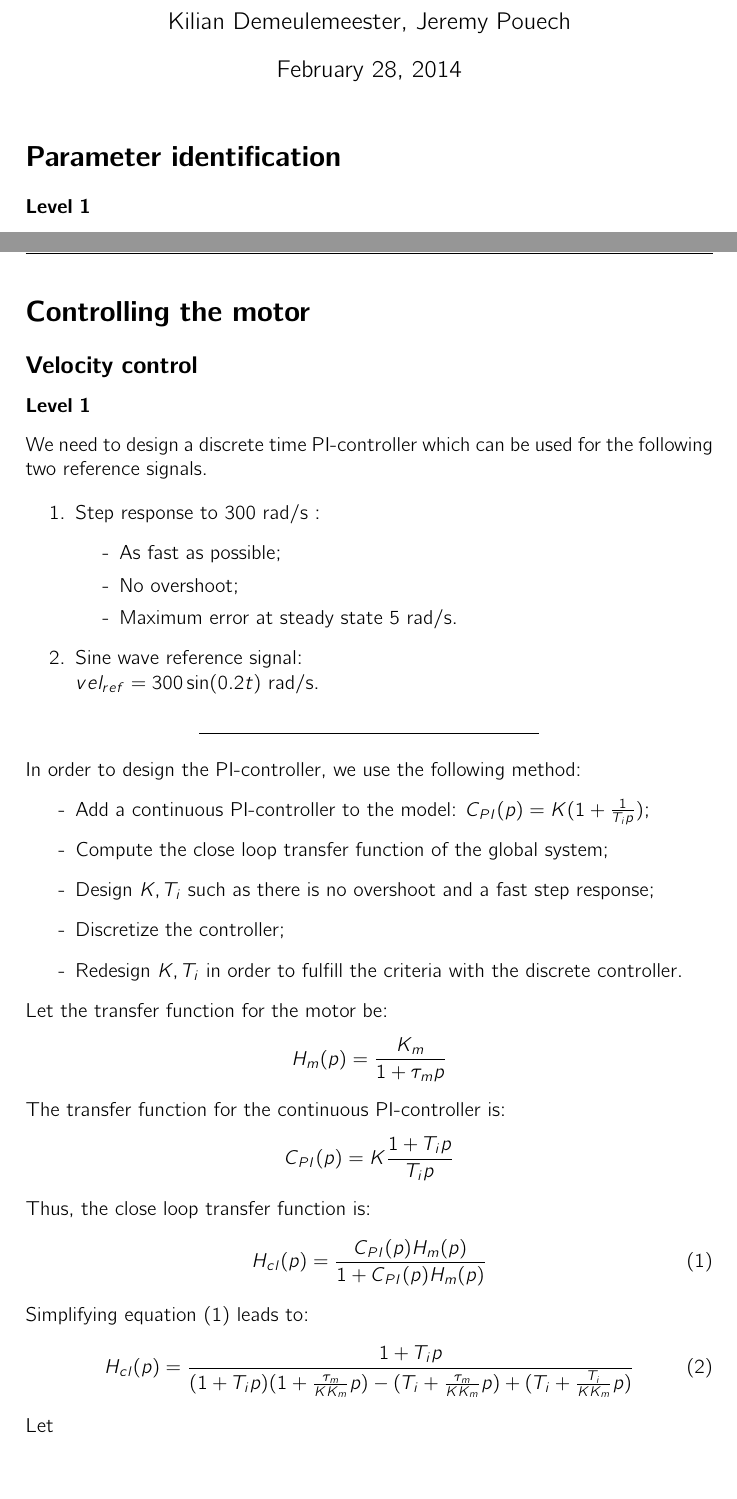
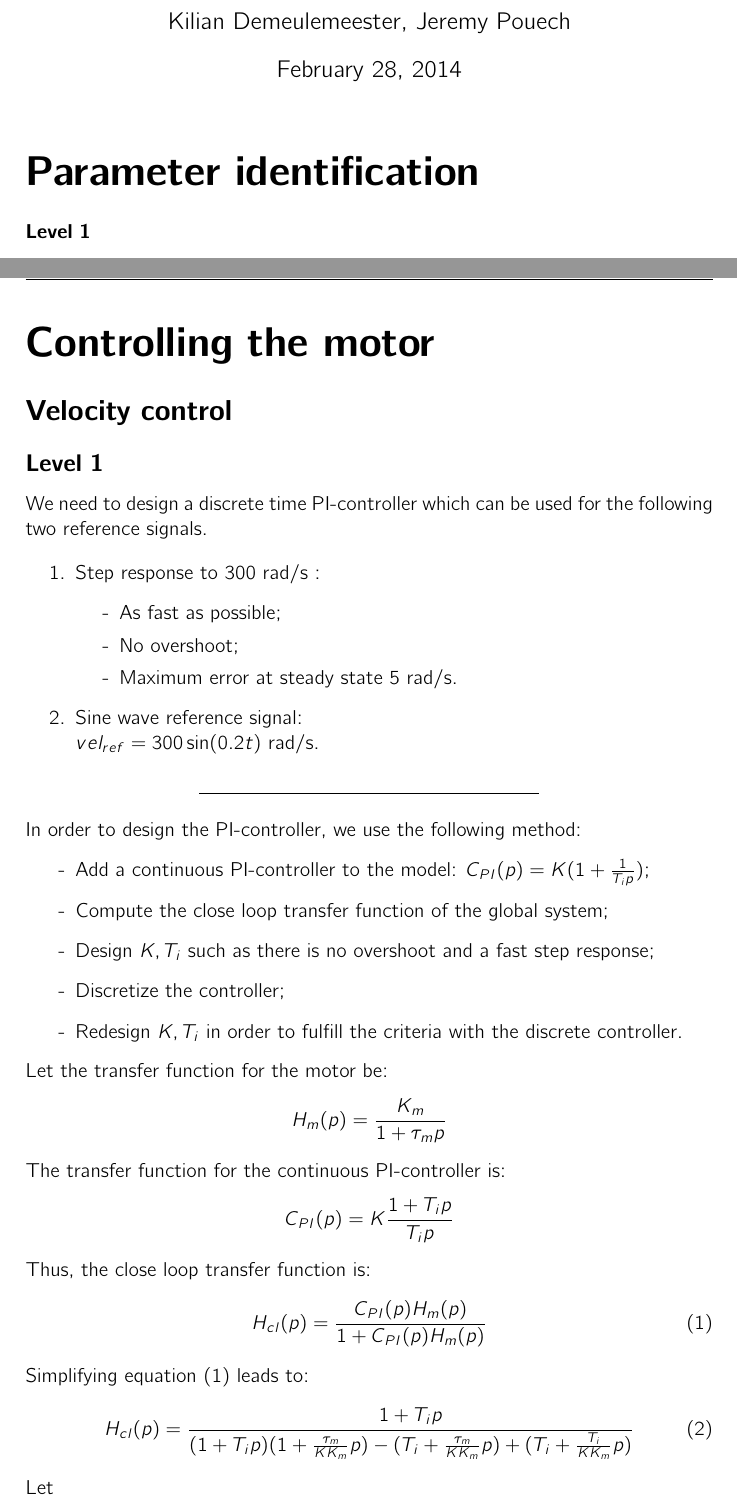
Before and after one commit to KDemeul/DynamicAssignments, a LaTeX problem sheet (Assignment1/repport/repportAssignment1.tex, which reads Assignment1/repport/part/vellvl1.tex): two parts of pages 1 and 3 of 5, joined at a grey line, cut so that both start at the same text, the shorter picture padded with empty space. Compiled offline with pdfLaTeX.

Commit message:
First commit

```diff
--- a/Assignment1/repport/part/vellvl1.tex
+++ b/Assignment1/repport/part/vellvl1.tex
@@ -1,5 +1,5 @@
 
-\subsubsection*{Level 1}
+\subsection*{Level 1}
 
 We need to design a discrete time PI-controller which can be used for the following two reference signals.
 
--- a/Assignment1/repport/repportAssignment1.tex
+++ b/Assignment1/repport/repportAssignment1.tex
@@ -47,12 +47,12 @@
 
 \maketitle
 
-\section*{Parameter identification}
+\part*{Parameter identification}
 \input{part/ParameterID}
 
 \clearpage
 
-\section*{Controlling the motor}
+\part*{Controlling the motor}
 
 \input{part/ControllingMotor}
 
```
Also changed, not shown: Assignment1/repport/part/ControllingMotor.tex (+14 -1 lines).
